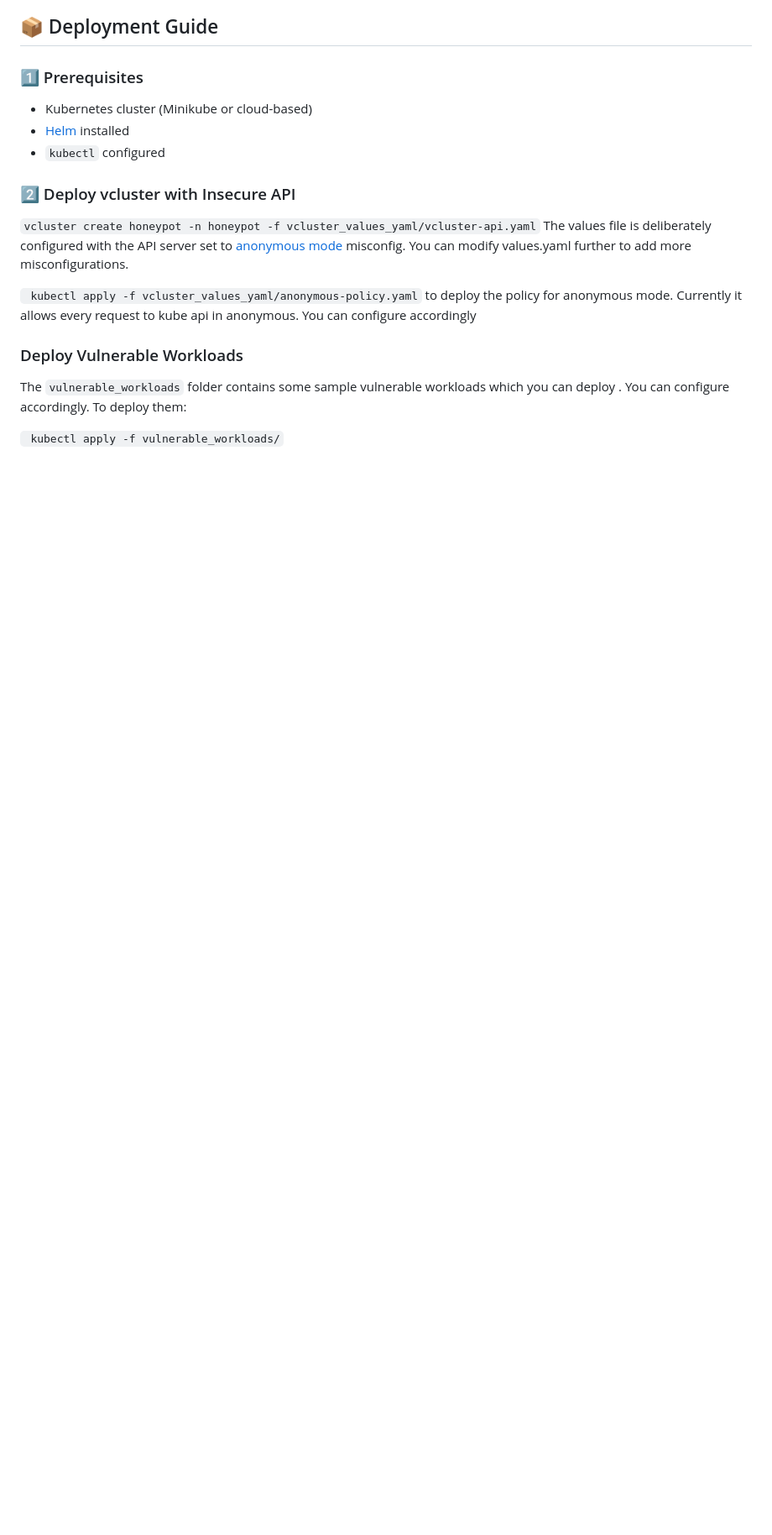
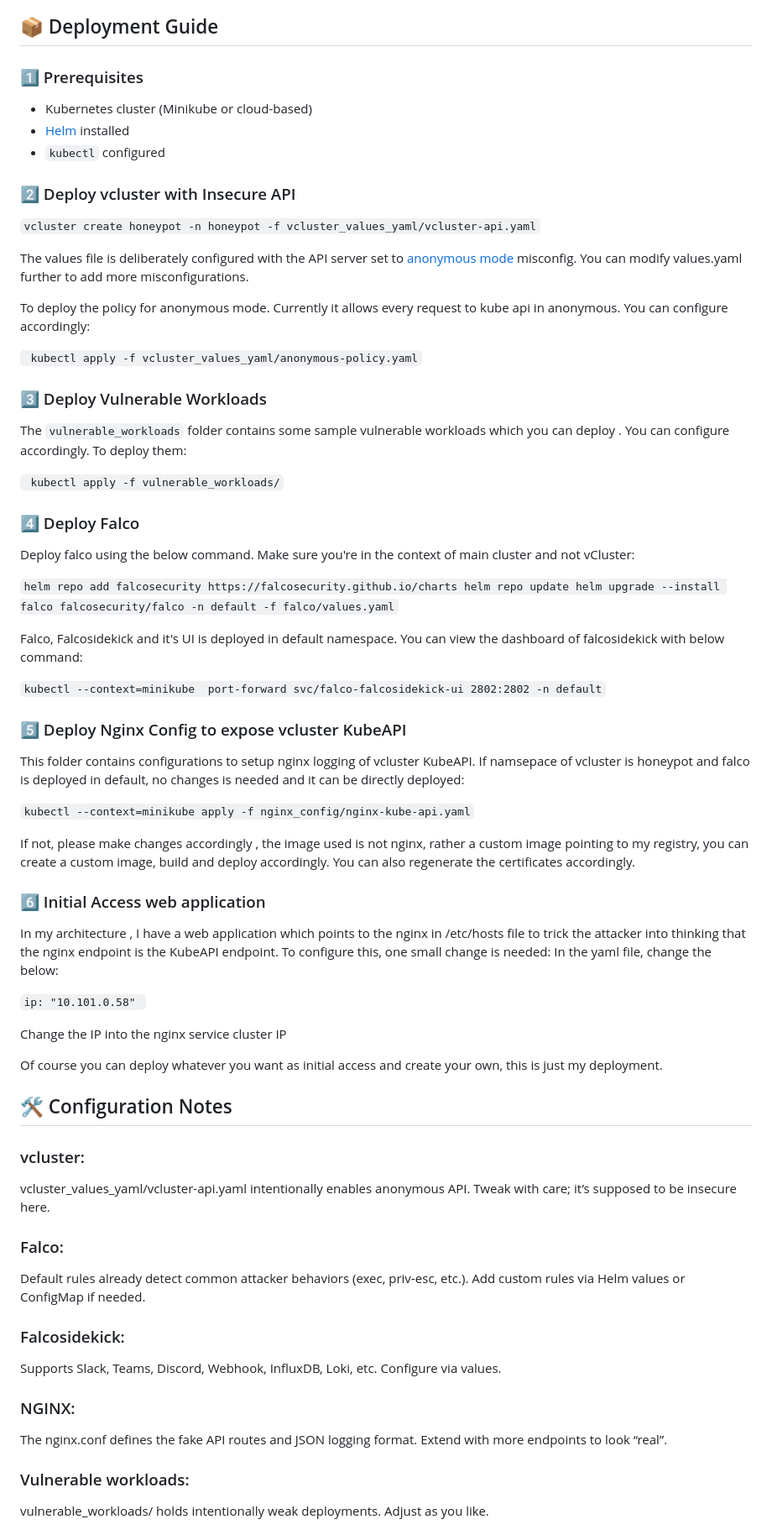
Before and after one commit to arnavtripathy/honeycluster, a Markdown page: README.md, the part around one of its changes. Shown at 84% size. Rendered like a GitHub page; blank space fills up the shorter version.

Commit message:
Revise deployment instructions and configuration notes

```diff
--- a/README.md
+++ b/README.md
@@ -59,13 +59,74 @@ Below is the high-level architecture of **Honeycluster**:
 - `kubectl` configured
 
 ### 2️⃣ Deploy vcluster with Insecure API
+
 ` vcluster create honeypot -n honeypot -f vcluster_values_yaml/vcluster-api.yaml `
+
 The values file is deliberately configured with the API server set to [anonymous mode](https://securitylabs.datadoghq.com/cloud-security-atlas/vulnerabilities/unauthenticated-api-server/) misconfig. You can modify values.yaml further to add more misconfigurations.
 
-` kubectl apply -f vcluster_values_yaml/anonymous-policy.yaml` to deploy the policy for anonymous mode. Currently it allows every request to kube api in anonymous. You can configure accordingly
+To deploy the policy for anonymous mode. Currently it allows every request to kube api in anonymous. You can configure accordingly:
 
-### Deploy Vulnerable Workloads
+` kubectl apply -f vcluster_values_yaml/anonymous-policy.yaml`
+
+### 3️⃣ Deploy Vulnerable Workloads
 
 The `vulnerable_workloads` folder contains some sample vulnerable workloads which you can deploy . You can configure accordingly. To deploy them:
 
 ` kubectl apply -f vulnerable_workloads/`
+
+### 4️⃣ Deploy Falco
+
+Deploy falco using the below command. Make sure you're in the context of main cluster and not vCluster:
+
+`helm repo add falcosecurity https://falcosecurity.github.io/charts
+helm repo update
+helm upgrade --install falco falcosecurity/falco -n default -f falco/values.yaml`
+
+Falco, Falcosidekick and it's UI is deployed in default namespace. You can view the dashboard of falcosidekick with below command:
+
+`kubectl --context=minikube  port-forward svc/falco-falcosidekick-ui 2802:2802 -n default`
+
+### 5️⃣ Deploy Nginx Config to expose vcluster KubeAPI
+
+This folder contains configurations to setup nginx logging of vcluster KubeAPI. If namsepace of vcluster is honeypot and falco is deployed in default, no changes is needed and it can be directly deployed:
+
+`kubectl --context=minikube apply -f nginx_config/nginx-kube-api.yaml`
+
+If not, please make changes accordingly , the image used is not nginx, rather a custom image pointing to my registry, you can create a custom image, build and deploy accordingly. You can also regenerate the certificates accordingly.
+
+### 6️⃣ Initial Access web application
+
+In my architecture , I have a web application which points to the nginx in /etc/hosts file to trick the attacker into thinking that the nginx endpoint is the KubeAPI endpoint. To configure this, one small change is needed: In the yaml file, change the below:
+
+`ip: "10.101.0.58" `
+
+Change the IP into the nginx service cluster IP
+
+Of course you can deploy whatever you want as initial access and create your own, this is just my deployment.
+
+## 🛠 Configuration Notes
+
+### vcluster:
+
+vcluster_values_yaml/vcluster-api.yaml intentionally enables anonymous API.
+Tweak with care; it’s supposed to be insecure here.
+
+### Falco:
+
+Default rules already detect common attacker behaviors (exec, priv‑esc, etc.).
+Add custom rules via Helm values or ConfigMap if needed.
+
+### Falcosidekick:
+
+Supports Slack, Teams, Discord, Webhook, InfluxDB, Loki, etc. Configure via values.
+
+### NGINX:
+
+The nginx.conf defines the fake API routes and JSON logging format.
+Extend with more endpoints to look “real”.
+
+### Vulnerable workloads:
+
+vulnerable_workloads/ holds intentionally weak deployments. Adjust as you like.
+
+
```
Also changed, not shown: other parts of README.md (+10 -0 lines).
